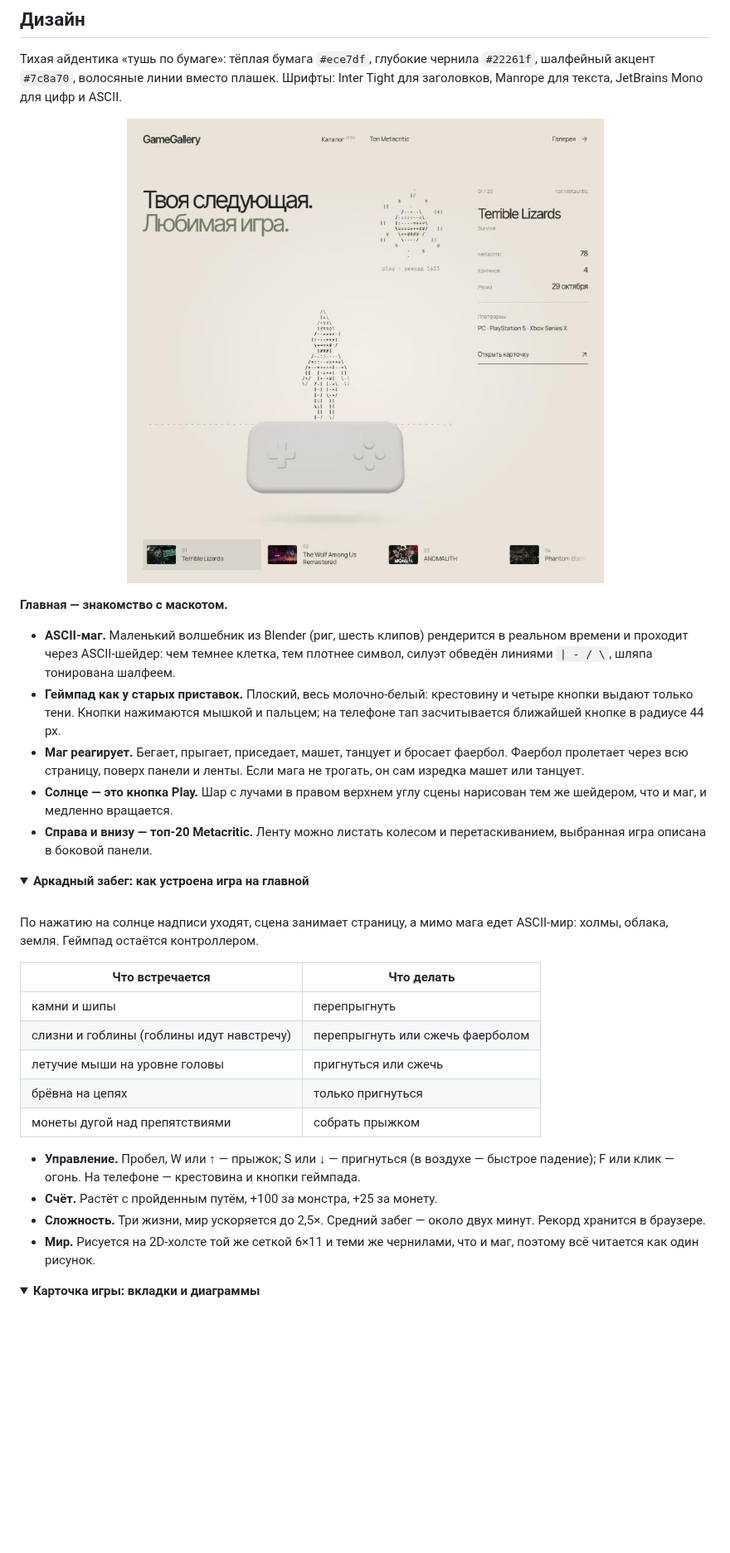
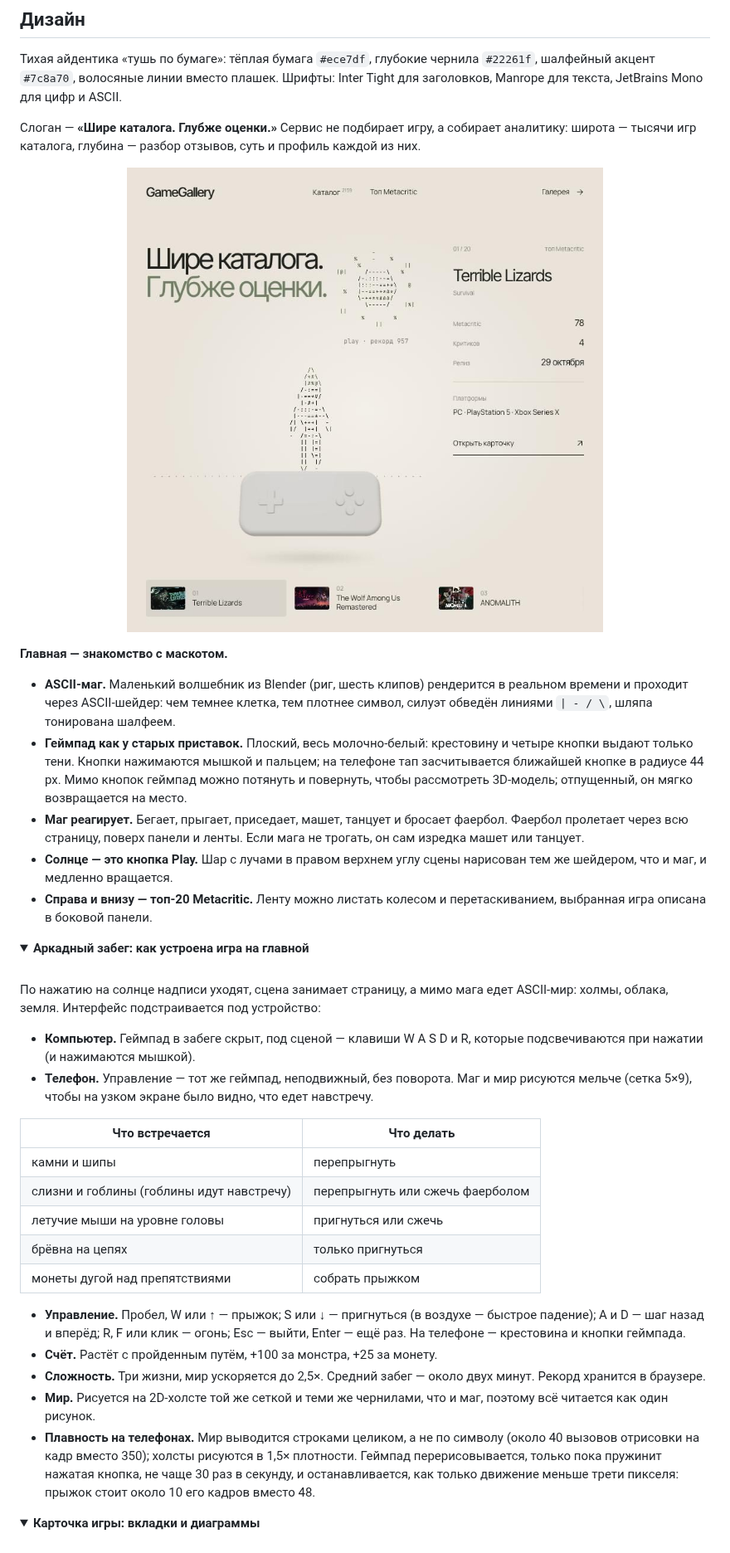
Before and after one commit to Mr-Bill1999/game_crowler_service, a Markdown page: README.md, the part around one of its changes. Shown at 83% size. Drawn GitHub-style; pictures changed too: docs/design/welcome.jpg; folded sections open; blank space fills up the shorter version.

```diff
--- a/README.md
+++ b/README.md
@@ -86,4 +87,7 @@
 Тихая айдентика «тушь по бумаге»: тёплая бумага `#ece7df`, глубокие чернила `#22261f`, шалфейный акцент `#7c8a70`,
 волосяные линии вместо плашек. Шрифты: Inter Tight для заголовков, Manrope для текста, JetBrains Mono для цифр и ASCII.
 
+Слоган — **«Шире каталога. Глубже оценки.»** Сервис не подбирает игру, а собирает аналитику: широта — тысячи игр
+каталога, глубина — разбор отзывов, суть и профиль каждой из них.
+
 <p align="center">
@@ -96,7 +100,8 @@
   ASCII-шейдер: чем темнее клетка, тем плотнее символ, силуэт обведён линиями `| - / \`, шляпа тонирована
   шалфеем.
 - **Геймпад как у старых приставок.** Плоский, весь молочно-белый: крестовину и четыре кнопки выдают только тени.
-  Кнопки нажимаются мышкой и пальцем; на телефоне тап засчитывается ближайшей кнопке в радиусе 44 px.
+  Кнопки нажимаются мышкой и пальцем; на телефоне тап засчитывается ближайшей кнопке в радиусе 44 px. Мимо кнопок
+  геймпад можно потянуть и повернуть, чтобы рассмотреть 3D-модель; отпущенный, он мягко возвращается на место.
 - **Маг реагирует.** Бегает, прыгает, приседает, машет, танцует и бросает фаербол. Фаербол пролетает через всю
   страницу, поверх панели и ленты. Если мага не трогать, он сам изредка машет или танцует.
 - **Солнце — это кнопка Play.** Шар с лучами в правом верхнем углу сцены нарисован тем же шейдером, что и маг, и
@@ -110,7 +115,12 @@
 <br>
 
 По нажатию на солнце надписи уходят, сцена занимает страницу, а мимо мага едет ASCII-мир: холмы, облака, земля.
-Геймпад остаётся контроллером.
+Интерфейс подстраивается под устройство:
+
+- **Компьютер.** Геймпад в забеге скрыт, под сценой — клавиши W A S D и R, которые подсвечиваются при нажатии
+  (и нажимаются мышкой).
+- **Телефон.** Управление — тот же геймпад, неподвижный, без поворота. Маг и мир рисуются мельче (сетка 5×9),
+  чтобы на узком экране было видно, что едет навстречу.
 
 | Что встречается | Что делать |
 |---|---|
@@ -120,12 +130,16 @@
 | брёвна на цепях | только пригнуться |
 | монеты дугой над препятствиями | собрать прыжком |
 
-- **Управление.** Пробел, W или ↑ — прыжок; S или ↓ — пригнуться (в воздухе — быстрое падение); F или клик —
-  огонь. На телефоне — крестовина и кнопки геймпада.
+- **Управление.** Пробел, W или ↑ — прыжок; S или ↓ — пригнуться (в воздухе — быстрое падение); A и D — шаг
+  назад и вперёд; R, F или клик — огонь; Esc — выйти, Enter — ещё раз. На телефоне — крестовина и кнопки геймпада.
 - **Счёт.** Растёт с пройденным путём, +100 за монстра, +25 за монету.
 - **Сложность.** Три жизни, мир ускоряется до 2,5×. Средний забег — около двух минут. Рекорд хранится в браузере.
-- **Мир.** Рисуется на 2D-холсте той же сеткой 6×11 и теми же чернилами, что и маг, поэтому всё читается как один
+- **Мир.** Рисуется на 2D-холсте той же сеткой и теми же чернилами, что и маг, поэтому всё читается как один
   рисунок.
+- **Плавность на телефонах.** Мир выводится строками целиком, а не по символу (около 40 вызовов отрисовки на кадр
+  вместо 350); холсты рисуются в 1,5× плотности. Геймпад перерисовывается, только пока пружинит нажатая кнопка, не
+  чаще 30 раз в секунду, и останавливается, как только движение меньше трети пикселя: прыжок стоит около 10 его
+  кадров вместо 48.
 
 </details>
 
```
Also changed, not shown: other parts of README.md (+38 -9 lines).
